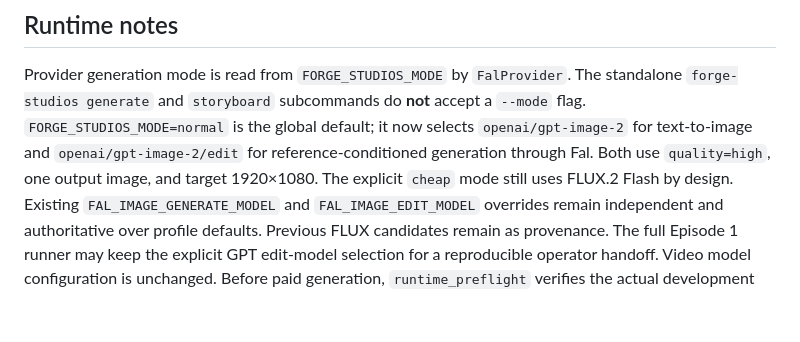
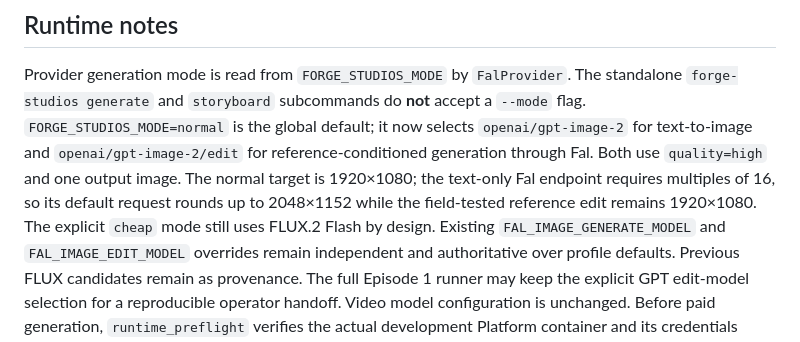
Before and after one commit to AgenticForge-Labs/forge-studios, a Markdown page: AGENTS.md, the part around the change. Drawn GitHub-style; blank space fills up the shorter version.

Commit message:
Clarify effective Fal text generation dimensions versus reference edits

```diff
--- a/AGENTS.md
+++ b/AGENTS.md
@@ -291,7 +291,10 @@ The standalone `forge-studios generate` and `storyboard` subcommands do
 **not** accept a `--mode` flag. `FORGE_STUDIOS_MODE=normal` is the global
 default; it now selects `openai/gpt-image-2` for text-to-image and
 `openai/gpt-image-2/edit` for reference-conditioned generation through Fal.
-Both use `quality=high`, one output image, and target 1920×1080. The
+Both use `quality=high` and one output image. The normal target is 1920×1080;
+the text-only Fal endpoint requires multiples of 16, so its default request
+rounds up to 2048×1152 while the field-tested reference edit remains
+1920×1080. The
 explicit `cheap` mode still uses FLUX.2 Flash by design. Existing
 `FAL_IMAGE_GENERATE_MODEL` and `FAL_IMAGE_EDIT_MODEL` overrides remain
 independent and authoritative over profile defaults. Previous FLUX candidates
```
